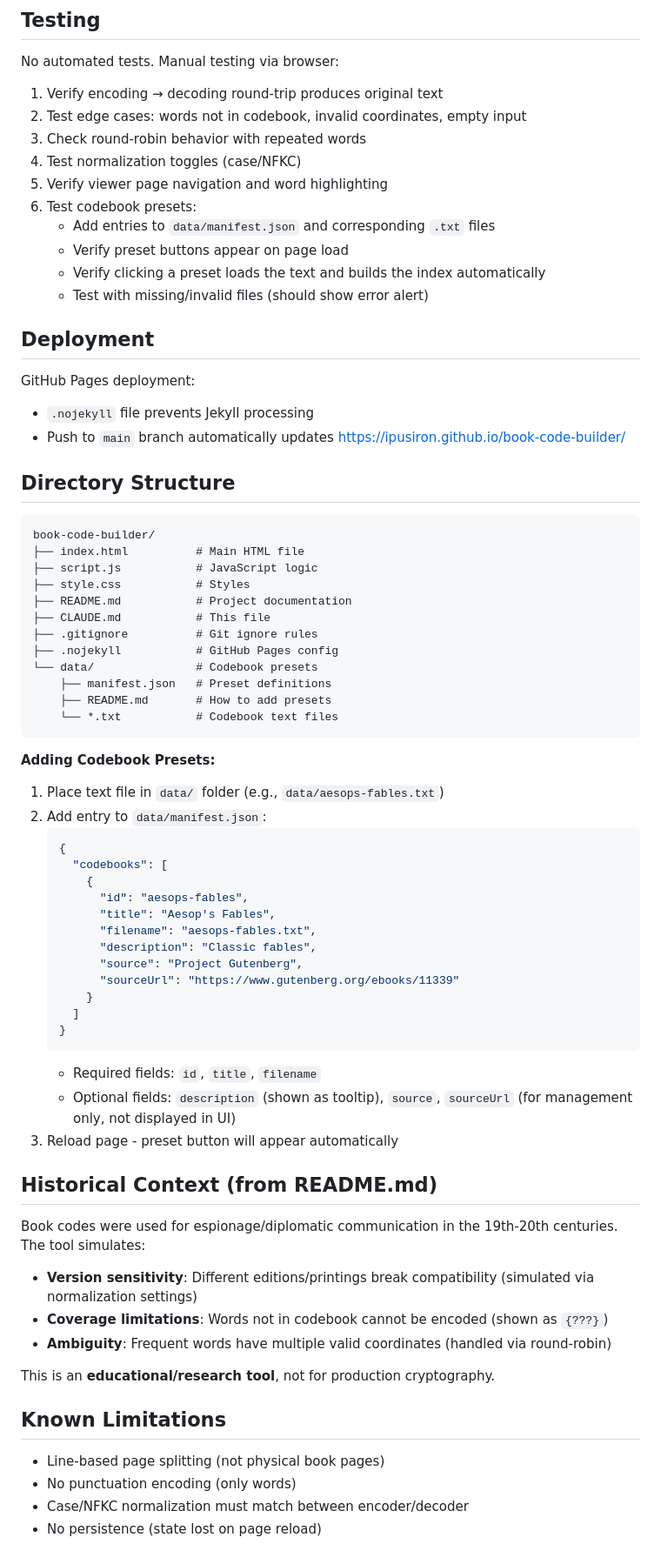
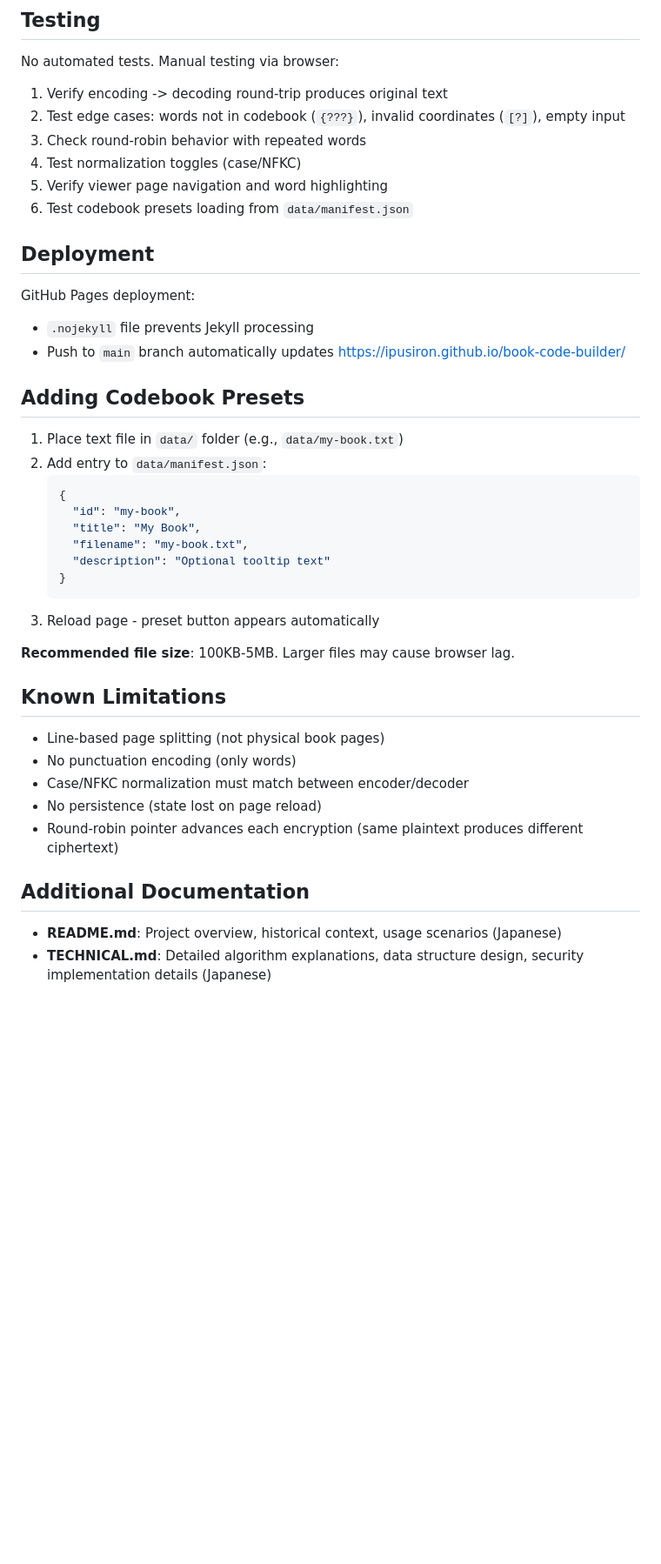
Before and after one commit to ipusiron/book-code-builder, a Markdown page: CLAUDE.md, the part around one of its changes. Shown at 87% size. Drawn GitHub-style; blank space fills up the shorter version.

````diff
--- a/CLAUDE.md
+++ b/CLAUDE.md
@@ -85,16 +84,12 @@ Tab switching handled by `setupTabs()` (script.js:330-340).
 ## Testing
 
 No automated tests. Manual testing via browser:
-1. Verify encoding → decoding round-trip produces original text
-2. Test edge cases: words not in codebook, invalid coordinates, empty input
+1. Verify encoding -> decoding round-trip produces original text
+2. Test edge cases: words not in codebook (`{???}`), invalid coordinates (`[?]`), empty input
 3. Check round-robin behavior with repeated words
 4. Test normalization toggles (case/NFKC)
 5. Verify viewer page navigation and word highlighting
-6. Test codebook presets:
-   - Add entries to `data/manifest.json` and corresponding `.txt` files
-   - Verify preset buttons appear on page load
-   - Verify clicking a preset loads the text and builds the index automatically
-   - Test with missing/invalid files (should show error alert)
+6. Test codebook presets loading from `data/manifest.json`
 
 ## Deployment
 
@@ -102,52 +97,21 @@ GitHub Pages deployment:
 - `.nojekyll` file prevents Jekyll processing
 - Push to `main` branch automatically updates https://ipusiron.github.io/book-code-builder/
 
-## Directory Structure
+## Adding Codebook Presets
 
-```
-book-code-builder/
-├── index.html          # Main HTML file
-├── script.js           # JavaScript logic
-├── style.css           # Styles
-├── README.md           # Project documentation
-├── CLAUDE.md           # This file
-├── .gitignore          # Git ignore rules
-├── .nojekyll           # GitHub Pages config
-└── data/               # Codebook presets
-    ├── manifest.json   # Preset definitions
-    ├── README.md       # How to add presets
-    └── *.txt           # Codebook text files
-```
-
-**Adding Codebook Presets:**
-1. Place text file in `data/` folder (e.g., `data/aesops-fables.txt`)
+1. Place text file in `data/` folder (e.g., `data/my-book.txt`)
 2. Add entry to `data/manifest.json`:
    ```json
    {
-     "codebooks": [
-       {
-         "id": "aesops-fables",
-         "title": "Aesop's Fables",
-         "filename": "aesops-fables.txt",
-         "description": "Classic fables",
-         "source": "Project Gutenberg",
-         "sourceUrl": "https://www.gutenberg.org/ebooks/11339"
-       }
-     ]
+     "id": "my-book",
+     "title": "My Book",
+     "filename": "my-book.txt",
+     "description": "Optional tooltip text"
    }
    ```
-   - Required fields: `id`, `title`, `filename`
-   - Optional fields: `description` (shown as tooltip), `source`, `sourceUrl` (for management only, not displayed in UI)
-3. Reload page - preset button will appear automatically
+3. Reload page - preset button appears automatically
 
-## Historical Context (from README.md)
-
-Book codes were used for espionage/diplomatic communication in the 19th-20th centuries. The tool simulates:
-- **Version sensitivity**: Different editions/printings break compatibility (simulated via normalization settings)
-- **Coverage limitations**: Words not in codebook cannot be encoded (shown as `{???}`)
-- **Ambiguity**: Frequent words have multiple valid coordinates (handled via round-robin)
-
-This is an **educational/research tool**, not for production cryptography.
+**Recommended file size**: 100KB-5MB. Larger files may cause browser lag.
 
 ## Known Limitations
 
@@ -155,3 +119,9 @@ This is an **educational/research tool**, not for production cryptography.
 - No punctuation encoding (only words)
 - Case/NFKC normalization must match between encoder/decoder
 - No persistence (state lost on page reload)
+- Round-robin pointer advances each encryption (same plaintext produces different ciphertext)
+
+## Additional Documentation
+
+- **README.md**: Project overview, historical context, usage scenarios (Japanese)
+- **TECHNICAL.md**: Detailed algorithm explanations, data structure design, security implementation details (Japanese)
````
Also changed, not shown: other parts of CLAUDE.md (+42 -43 lines), README.md (+32 -6 lines).
